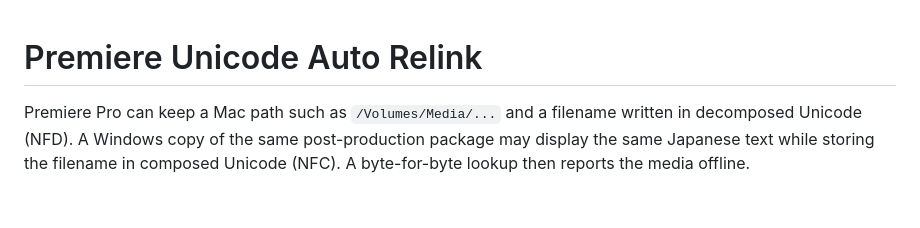
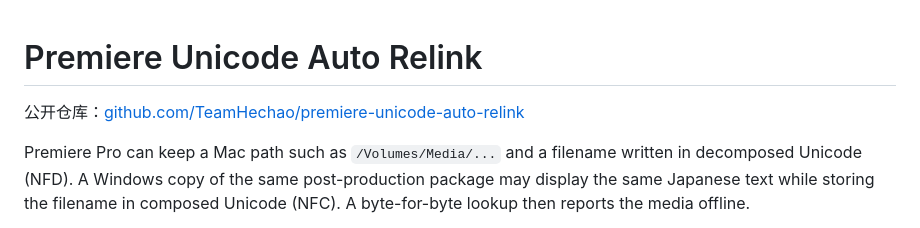
Before and after one commit to TeamHechao/premiere-unicode-auto-relink, a Markdown page: README.md, the part around the change. Rendered like a GitHub page; blank space fills up the shorter version.

Commit message:
Link the public repository from the README

```diff
--- a/README.md
+++ b/README.md
@@ -1,4 +1,6 @@
 # Premiere Unicode Auto Relink
+
+公开仓库：[github.com/TeamHechao/premiere-unicode-auto-relink](https://github.com/TeamHechao/premiere-unicode-auto-relink)
 
 Premiere Pro can keep a Mac path such as `/Volumes/Media/...` and a filename
 written in decomposed Unicode (NFD). A Windows copy of the same post-production
```
